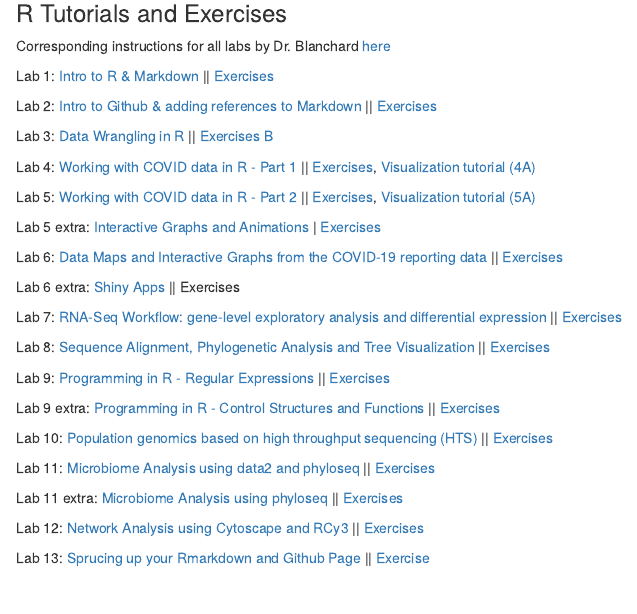
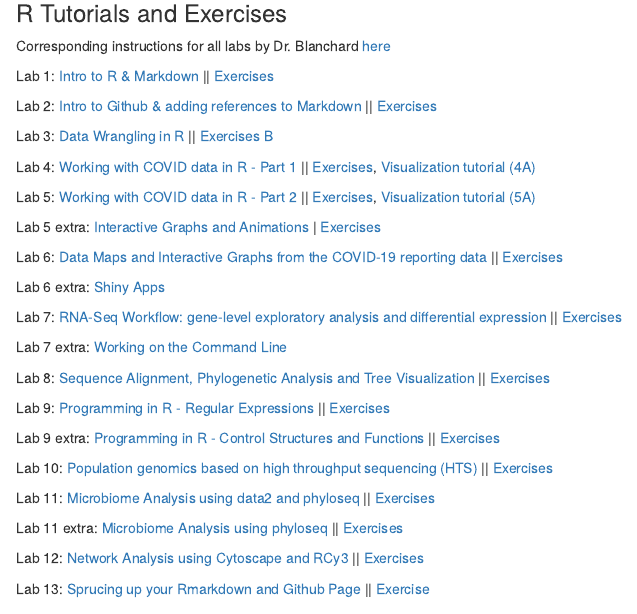
Before and after one commit to aefowler/genomics-course, an R Markdown document (index.Rmd): the page in a window 1100 px wide, from 230 px down. Rendered offline with R 4.5, knitr and Pandoc, with nearby package versions.

Commit message:
updated instruction links

```diff
--- a/index.Rmd
+++ b/index.Rmd
@@ -16,11 +16,11 @@ Last updated: December 4, 2020
 
 Corresponding instructions for all labs by Dr. Blanchard [here](https://jeffreyblanchard.github.io/EvoGeno/)
 
-Lab 1: [Intro to R & Markdown](https://moodle.umass.edu/pluginfile.php/3374622/mod_resource/content/2/EvoGeno_Lab1.html) || [Exercises](Lab1_AEF.html)
+Lab 1: [Intro to R & Markdown](https://jeffreyblanchard.github.io/EvoGeno/EvoGeno_Lab1.html) || [Exercises](Lab1_AEF.html)
 
-Lab 2: [Intro to Github & adding references to Markdown](https://moodle.umass.edu/pluginfile.php/3402381/mod_resource/content/4/EvoGeno_Lab2_GitHub.html) || [Exercises](Lab2_AEF.html)
+Lab 2: [Intro to Github & adding references to Markdown](https://jeffreyblanchard.github.io/EvoGeno/EvoGeno_Lab2_GitHub.html) || [Exercises](Lab2_AEF.html)
 
-Lab 3: [Data Wrangling in R](https://moodle.umass.edu/pluginfile.php/3417996/mod_resource/content/2/Evo_Geno_Lab3_Data_Wrangling.html) || [Exercises B](Lab3B_complete.html)
+Lab 3: [Data Wrangling in R](https://jeffreyblanchard.github.io/EvoGeno/EvoGeno_Lab3_Data_Wrangling.html) || [Exercises B](Lab3B_complete.html)
 
 Lab 4: [Working with COVID data in R - Part 1](https://jeffreyblanchard.github.io/EvoGeno/EvoGeno_Lab4_covid.html) || [Exercises](Lab4.html), [Visualization tutorial (4A)](Lab-4A.html)
 
@@ -28,11 +28,13 @@ Lab 5: [Working with COVID data in R - Part 2](https://jeffreyblanchard.github.i
 
 Lab 5 extra: [Interactive Graphs and Animations](https://jeffreyblanchard.github.io/EvoGeno/EvoGeno_Lab5x_interactive_graphs.html) | [Exercises](Lab5-Extra.html)
 
-Lab 6: [Data Maps and Interactive Graphs from the COVID-19 reporting data](https://moodle.umass.edu/pluginfile.php/3456359/mod_resource/content/2/EvoGeno_Lab6_maps.html) || [Exercises](Lab6.html)
+Lab 6: [Data Maps and Interactive Graphs from the COVID-19 reporting data](https://jeffreyblanchard.github.io/EvoGeno/EvoGeno_Lab6_maps.html) || [Exercises](Lab6.html)
 
-Lab 6 extra: [Shiny Apps](https://moodle.umass.edu/pluginfile.php/3460973/mod_resource/content/6/EvoGenoLab6x_Shiny.html) || Exercises
+Lab 6 extra: [Shiny Apps](https://jeffreyblanchard.github.io/EvoGeno/EvoGeno_Lab6x_Shiny.html)
 
-Lab 7: [RNA-Seq Workflow: gene-level exploratory analysis and differential expression](https://moodle.umass.edu/pluginfile.php/3477519/mod_resource/content/1/EvoGeno_Lab7_rnaseq.html) || [Exercises](Lab_7.html)
+Lab 7: [RNA-Seq Workflow: gene-level exploratory analysis and differential expression](https://jeffreyblanchard.github.io/EvoGeno/EvoGeno_Lab7_rnaseq.html) || [Exercises](Lab_7.html)
+
+Lab 7 extra: [Working on the Command Line](https://jeffreyblanchard.github.io/EvoGeno/EvoGeno_Lab7x_cmd.html)
 
 Lab 8: [Sequence Alignment, Phylogenetic Analysis and Tree Visualization](https://jeffreyblanchard.github.io/EvoGeno/EvoGeno_Lab8_phylogenetic.html#ngphylogeny.fr---a-quick-and-easy-working-flow-including-multiple-sequence-alignment-phylogenetic-analysis-and-tree-visualization) || [Exercises](Lab8.html)
 
```
